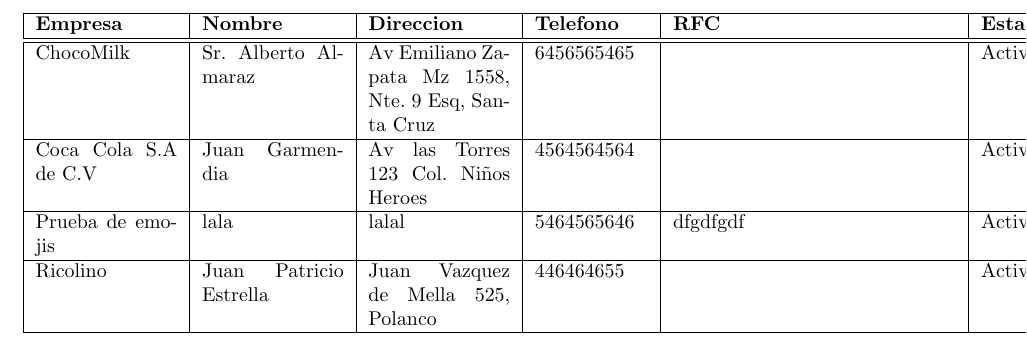
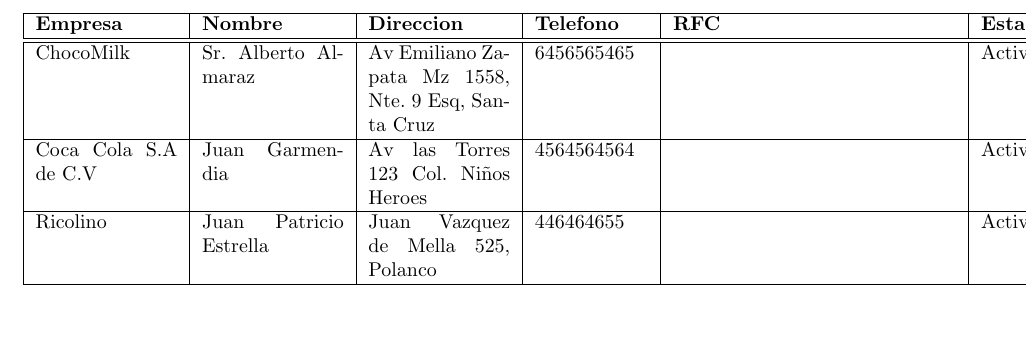
Before and after one commit to esteban3220/Linux-point-of-sale, a LaTeX document (src/Empresa.tex): part of the page, cut so that both start at the same text, the shorter picture padded with empty space. Compiled offline with pdfLaTeX.

Commit message:
Add files via upload

```diff
--- a/src/Empresa.tex
+++ b/src/Empresa.tex
@@ -13,7 +13,6 @@
 \hline
 \textbf{Empresa} & \textbf{Nombre} & \textbf{Direccion} & \textbf{Telefono} & \textbf{RFC} & \textbf{Estado} & \textbf{Correo}\\ \hline \hline ChocoMilk & Sr. Alberto Almaraz & Av Emiliano Zapata Mz 1558, Nte. 9 Esq, Santa Cruz & 6456565465 &  & Activo & Chocmil@hotmail.com \\ \hline
 Coca Cola S.A de C.V & Juan Garmendia & Av las Torres 123 Col. Niños Heroes & 4564564564 &  & Activo & cocacola@contacto123@.com \\ \hline
-Prueba de emojis 😄️ & lala & lalal & 5464565646 & dfgdfgdf & Activo &  \\ \hline
 Ricolino & Juan Patricio Estrella & Juan Vazquez de Mella 525, Polanco & 446464655 &  & Activo & Rico rico \\ \hline
 \end{longtable}
 \thispagestyle{empty}
```
Also changed, not shown: src/Empresa.pdf, src/Ticket.pdf (added), 9 other files.
